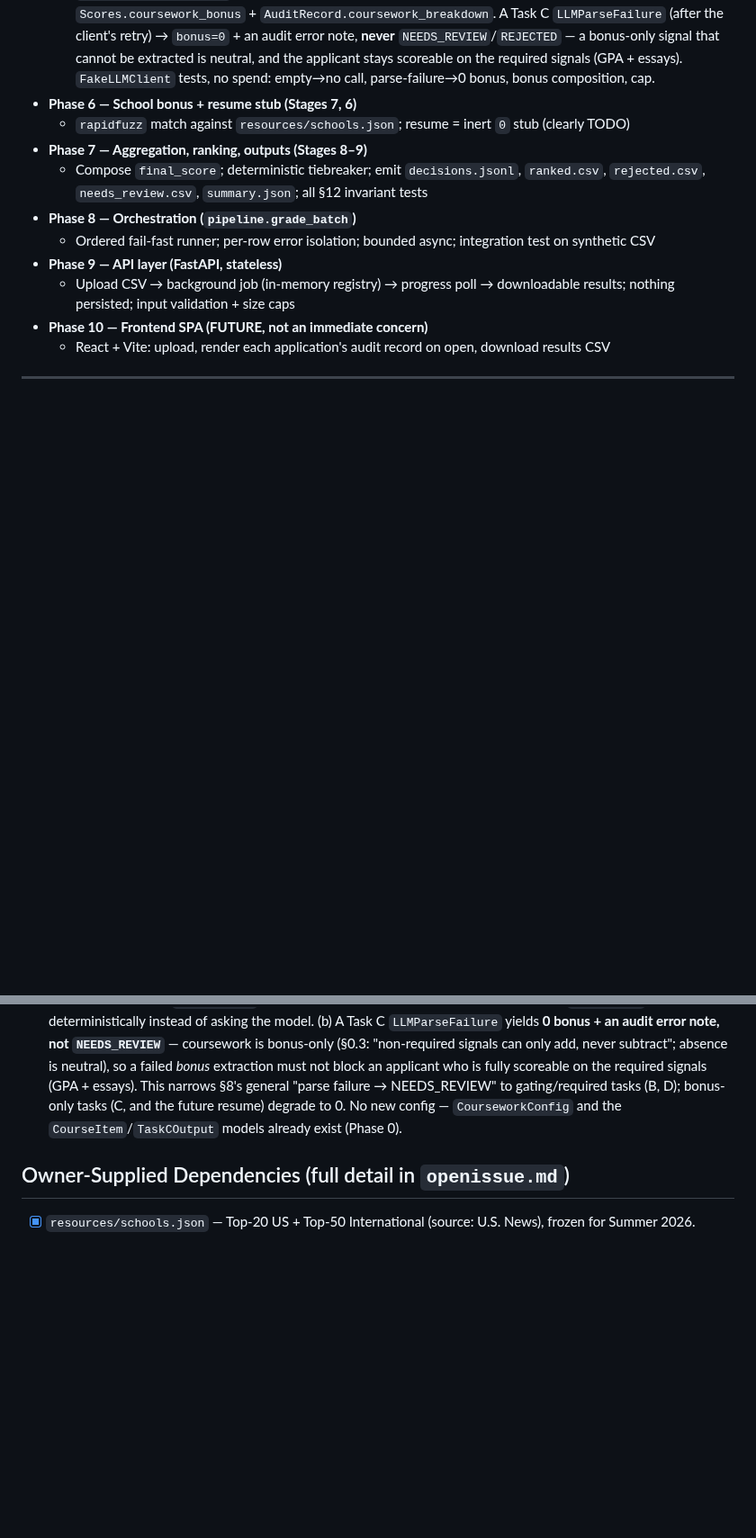
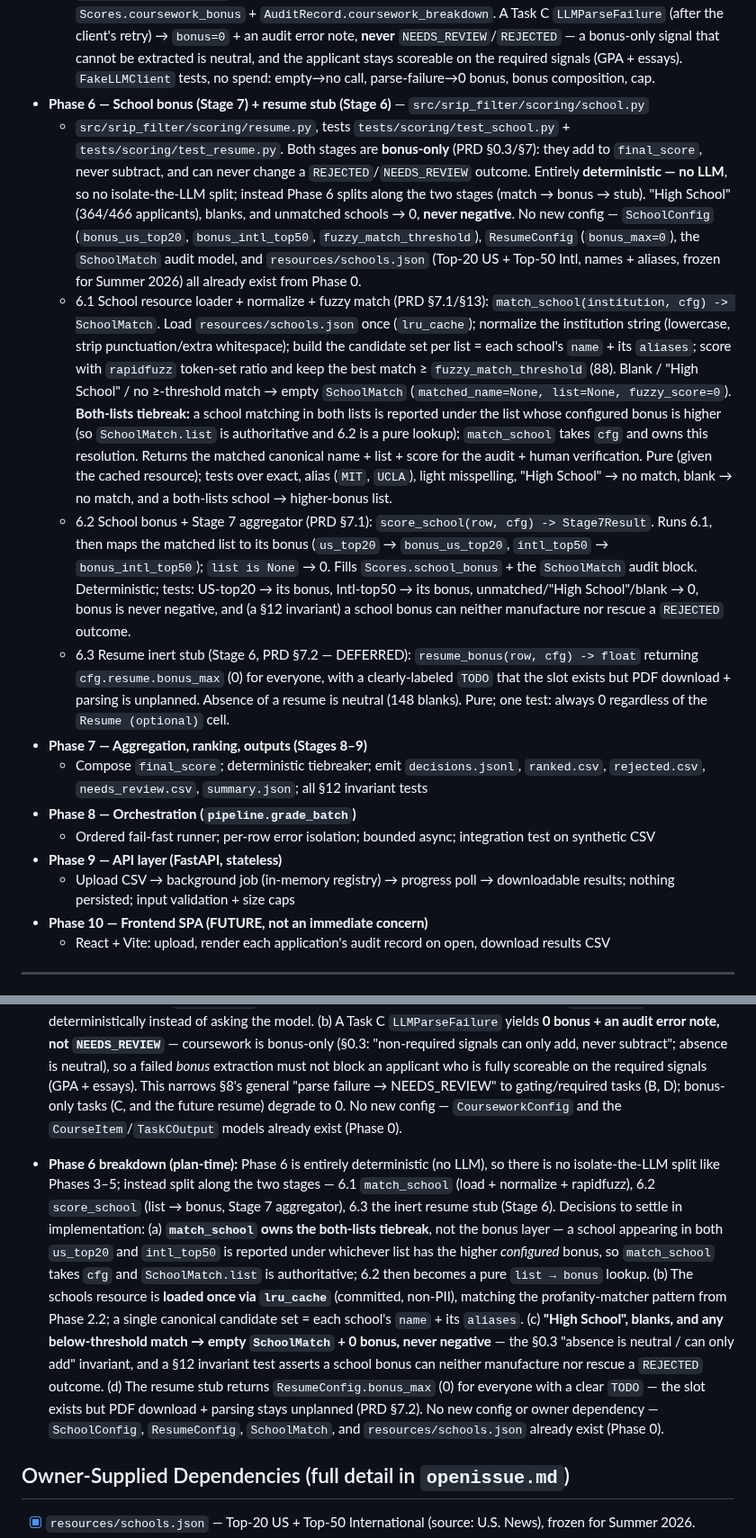
Before and after one commit to dominicgodfrey/srip-application-screen, a Markdown page: PLAN.md, 2 parts joined by grey strips. Shown at 90% size. GitHub-like rendering; blank space fills up the shorter version.

Commit message:
[plan] break Phase 6 (school bonus + resume stub, Stages 7/6) into 6.1-6.3

```diff
--- a/PLAN.md
+++ b/PLAN.md
@@ -155,8 +158,38 @@ with the API. Build in order — fail-fast ordering means later stages depend on
         `NEEDS_REVIEW`/`REJECTED` — a bonus-only signal that cannot be extracted is neutral, and the
         applicant stays scoreable on the required signals (GPA + essays). `FakeLLMClient` tests, no
         spend: empty→no call, parse-failure→0 bonus, bonus composition, cap.
-- **Phase 6 — School bonus + resume stub (Stages 7, 6)**
-  - `rapidfuzz` match against `resources/schools.json`; resume = inert `0` stub (clearly TODO)
+- **Phase 6 — School bonus (Stage 7) + resume stub (Stage 6)** — `src/srip_filter/scoring/school.py`
+  + `src/srip_filter/scoring/resume.py`, tests `tests/scoring/test_school.py` +
+  `tests/scoring/test_resume.py`. Both stages are **bonus-only** (PRD §0.3/§7): they add to
+  `final_score`, never subtract, and can never change a `REJECTED`/`NEEDS_REVIEW` outcome.
+  Entirely **deterministic — no LLM**, so no isolate-the-LLM split; instead Phase 6 splits along the
+  two stages (match → bonus → stub). "High School" (364/466 applicants), blanks, and unmatched
+  schools → 0, **never negative**. No new config — `SchoolConfig` (`bonus_us_top20`,
+  `bonus_intl_top50`, `fuzzy_match_threshold`), `ResumeConfig` (`bonus_max=0`), the `SchoolMatch`
+  audit model, and `resources/schools.json` (Top-20 US + Top-50 Intl, names + aliases, frozen for
+  Summer 2026) all already exist from Phase 0.
+  - 6.1 School resource loader + normalize + fuzzy match (PRD §7.1/§13): `match_school(institution,
+        cfg) -> SchoolMatch`. Load `resources/schools.json` once (`lru_cache`); normalize the
+        institution string (lowercase, strip punctuation/extra whitespace); build the candidate set
+        per list = each school's `name` + its `aliases`; score with `rapidfuzz` token-set ratio and
+        keep the best match ≥ `fuzzy_match_threshold` (88). Blank / "High School" / no
+        ≥-threshold match → empty `SchoolMatch` (`matched_name=None, list=None, fuzzy_score=0`).
+        **Both-lists tiebreak:** a school matching in both lists is reported under the list whose
+        configured bonus is higher (so `SchoolMatch.list` is authoritative and 6.2 is a pure
+        lookup); `match_school` takes `cfg` and owns this resolution. Returns the matched canonical
+        name + list + score for the audit + human verification. Pure (given the cached resource);
+        tests over exact, alias (`MIT`, `UCLA`), light misspelling, "High School" → no match, blank
+        → no match, and a both-lists school → higher-bonus list.
+  - 6.2 School bonus + Stage 7 aggregator (PRD §7.1): `score_school(row, cfg) -> Stage7Result`.
+        Runs 6.1, then maps the matched list to its bonus (`us_top20` → `bonus_us_top20`,
+        `intl_top50` → `bonus_intl_top50`); `list is None` → 0. Fills `Scores.school_bonus` + the
+        `SchoolMatch` audit block. Deterministic; tests: US-top20 → its bonus, Intl-top50 → its
+        bonus, unmatched/"High School"/blank → 0, bonus is never negative, and (a §12 invariant) a
+        school bonus can neither manufacture nor rescue a `REJECTED` outcome.
+  - 6.3 Resume inert stub (Stage 6, PRD §7.2 — DEFERRED): `resume_bonus(row, cfg) -> float`
+        returning `cfg.resume.bonus_max` (0) for everyone, with a clearly-labeled `TODO` that the
+        slot exists but PDF download + parsing is unplanned. Absence of a resume is neutral (148
+        blanks). Pure; one test: always 0 regardless of the `Resume (optional)` cell.
 - **Phase 7 — Aggregation, ranking, outputs (Stages 8–9)**
   - Compose `final_score`; deterministic tiebreaker; emit `decisions.jsonl`, `ranked.csv`,
     `rejected.csv`, `needs_review.csv`, `summary.json`; all §12 invariant tests
@@ -401,6 +439,23 @@ Structural facts only — never real applicant content.
   future resume) degrade to 0. No new config — `CourseworkConfig` and the `CourseItem`/`TaskCOutput`
   models already exist (Phase 0).
 
+- **Phase 6 breakdown (plan-time):** Phase 6 is entirely deterministic (no LLM), so there is no
+  isolate-the-LLM split like Phases 3–5; instead split along the two stages — 6.1 `match_school`
+  (load + normalize + rapidfuzz), 6.2 `score_school` (list → bonus, Stage 7 aggregator), 6.3 the
+  inert resume stub (Stage 6). Decisions to settle in implementation: (a) **`match_school` owns the
+  both-lists tiebreak**, not the bonus layer — a school appearing in both `us_top20` and
+  `intl_top50` is reported under whichever list has the higher *configured* bonus, so `match_school`
+  takes `cfg` and `SchoolMatch.list` is authoritative; 6.2 then becomes a pure `list → bonus`
+  lookup. (b) The schools resource is **loaded once via `lru_cache`** (committed, non-PII), matching
+  the profanity-matcher pattern from Phase 2.2; a single canonical candidate set = each school's
+  `name` + its `aliases`. (c) **"High School", blanks, and any below-threshold match → empty
+  `SchoolMatch` + 0 bonus, never negative** — the §0.3 "absence is neutral / can only add" invariant,
+  and a §12 invariant test asserts a school bonus can neither manufacture nor rescue a `REJECTED`
+  outcome. (d) The resume stub returns `ResumeConfig.bonus_max` (0) for everyone with a clear `TODO`
+  — the slot exists but PDF download + parsing stays unplanned (PRD §7.2). No new config or owner
+  dependency — `SchoolConfig`, `ResumeConfig`, `SchoolMatch`, and `resources/schools.json` already
+  exist (Phase 0).
+
 ## Owner-Supplied Dependencies (full detail in `openissue.md`)
 - [x] `resources/schools.json` — Top-20 US + Top-50 International (source: U.S. News), frozen for Summer 2026.
 - [~] Profanity list — using `better-profanity` DEFAULT list for now (owner approved).
```
Also changed, not shown: other parts of PLAN.md (+13 -5 lines).
